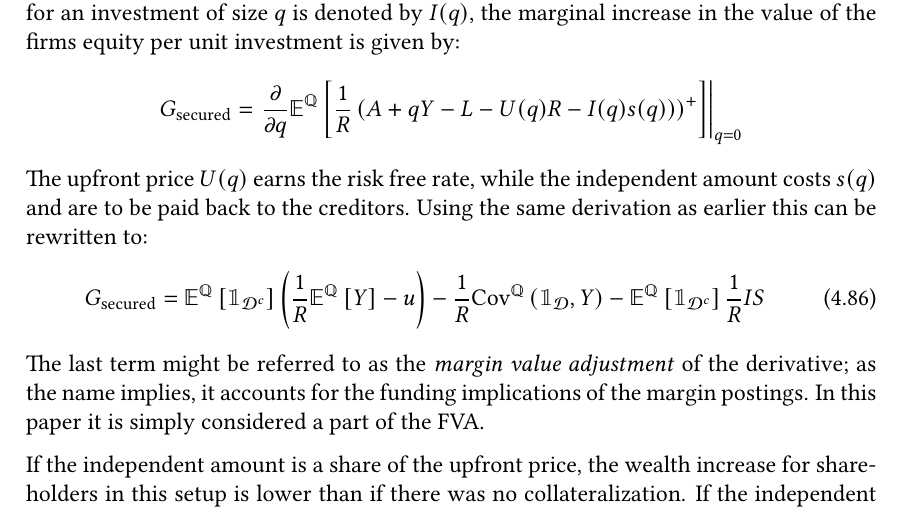
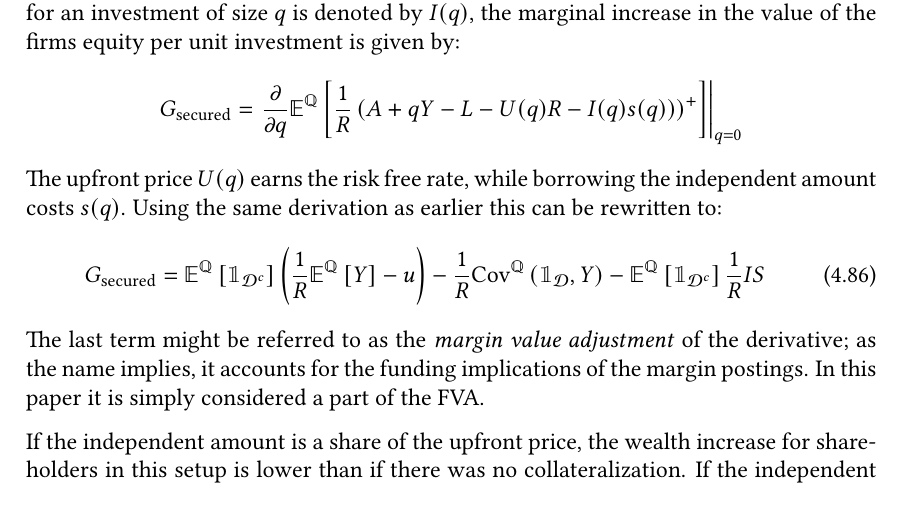
Before and after one commit to sebastianbaltser/master-thesis, a LaTeX thesis (thesis/main.tex, which reads thesis/content/body-matter/single-period-model/examples/secured-derivatives.tex): part of page 63 of 74, cut so that both start at the same text. Compiled offline with pdfLaTeX.

Commit message:
Fix formulation
Co-authored-by: SebastianAgergaard <53473607+SebastianAgergaard@users.noreply.github.com>

```diff
--- a/thesis/content/body-matter/single-period-model/examples/secured-derivatives.tex
+++ b/thesis/content/body-matter/single-period-model/examples/secured-derivatives.tex
@@ -158,7 +158,7 @@
                     \nonumber
             \end{equation*}
         The upfront price $U(q)$ earns the risk free rate,
-        while the independent amount costs $s(q)$ and are to be paid back to the creditors.
+        while borrowing the independent amount costs $s(q)$.
         Using the same derivation as earlier this can be rewritten to:
             \begin{equation}
                 G_{\text{secured}}
```
